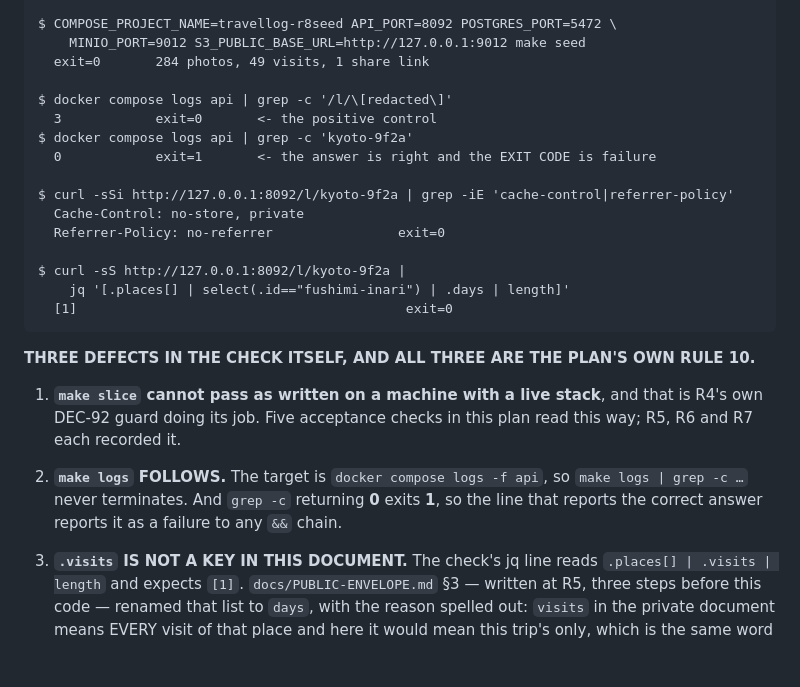
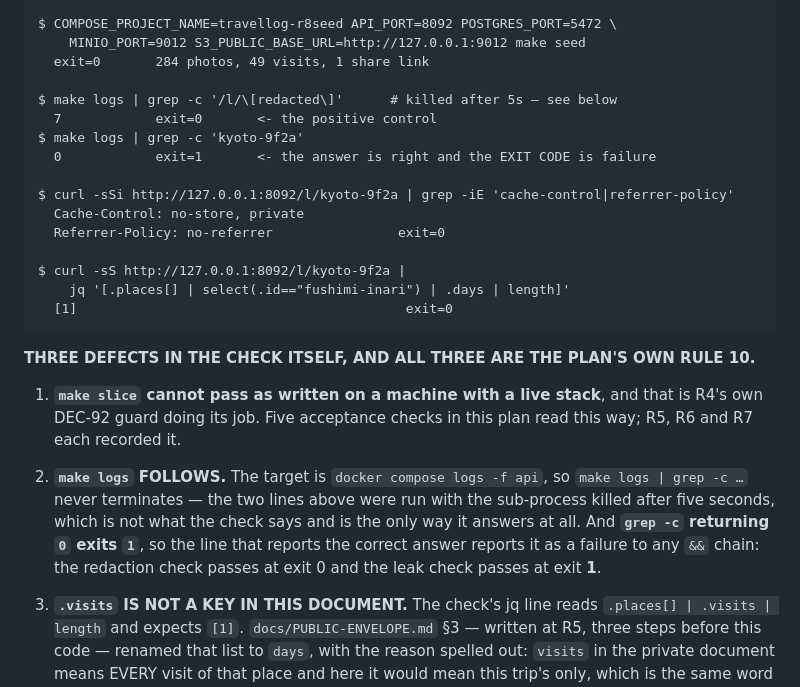
Before and after one commit to mpjmarshall/travel_log_backend, a Markdown page: docs/EVIDENCE.md, the part around the change. Drawn GitHub-style; blank space fills up the shorter version.

Commit message:
docs(evidence): the acceptance transcript's log lines, run the only way they run
`make logs` is `docker compose logs -f api`, so the check's two grep lines never
terminate. They were run with the sub-process killed after five seconds — 7
lines carrying `/l/[redacted]` and 0 carrying the token — and the numbers in the
transcript are that run rather than an earlier partial one.

And the exit codes are now stated as measured rather than as expected: the
redaction check answers 7 at exit 0, and the leak check answers 0 at exit 1,
because `grep -c` exits 1 when it counts nothing. In an `&&` chain the line that
reports the correct answer reports it as a failure.

```diff
--- a/docs/EVIDENCE.md
+++ b/docs/EVIDENCE.md
@@ -1482,9 +1482,9 @@ $ COMPOSE_PROJECT_NAME=travellog-r8seed API_PORT=8092 POSTGRES_PORT=5472 \
     MINIO_PORT=9012 S3_PUBLIC_BASE_URL=http://127.0.0.1:9012 make seed
   exit=0       284 photos, 49 visits, 1 share link
 
-$ docker compose logs api | grep -c '/l/\[redacted\]'
-  3            exit=0       <- the positive control
-$ docker compose logs api | grep -c 'kyoto-9f2a'
+$ make logs | grep -c '/l/\[redacted\]'      # killed after 5s — see below
+  7            exit=0       <- the positive control
+$ make logs | grep -c 'kyoto-9f2a'
   0            exit=1       <- the answer is right and the EXIT CODE is failure
 
 $ curl -sSi http://127.0.0.1:8092/l/kyoto-9f2a | grep -iE 'cache-control|referrer-policy'
@@ -1502,9 +1502,12 @@ $ curl -sS http://127.0.0.1:8092/l/kyoto-9f2a |
    that is R4's own DEC-92 guard doing its job. Five acceptance checks in this
    plan read this way; R5, R6 and R7 each recorded it.
 2. **`make logs` FOLLOWS.** The target is `docker compose logs -f api`, so
-   `make logs | grep -c …` never terminates. And `grep -c` returning **0**
-   exits **1**, so the line that reports the correct answer reports it as a
-   failure to any `&&` chain.
+   `make logs | grep -c …` never terminates — the two lines above were run with
+   the sub-process killed after five seconds, which is not what the check says
+   and is the only way it answers at all. And **`grep -c` returning `0` exits
+   `1`**, so the line that reports the correct answer reports it as a failure
+   to any `&&` chain: the redaction check passes at exit 0 and the leak check
+   passes at exit **1**.
 3. **`.visits` IS NOT A KEY IN THIS DOCUMENT.** The check's jq line reads
    `.places[] | .visits | length` and expects `[1]`. `docs/PUBLIC-ENVELOPE.md`
    §3 — written at R5, three steps before this code — renamed that list to
```
